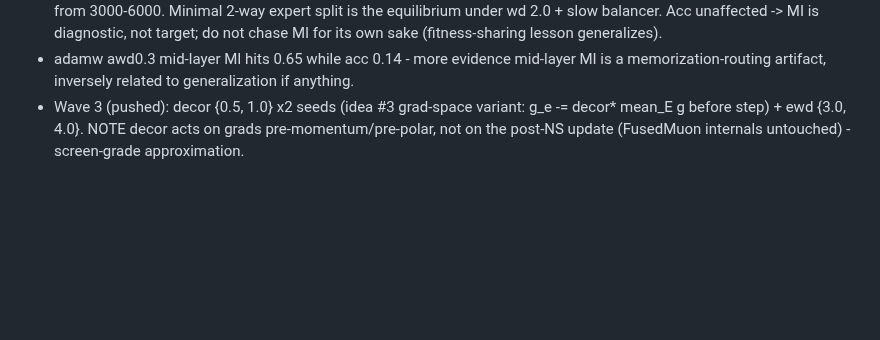
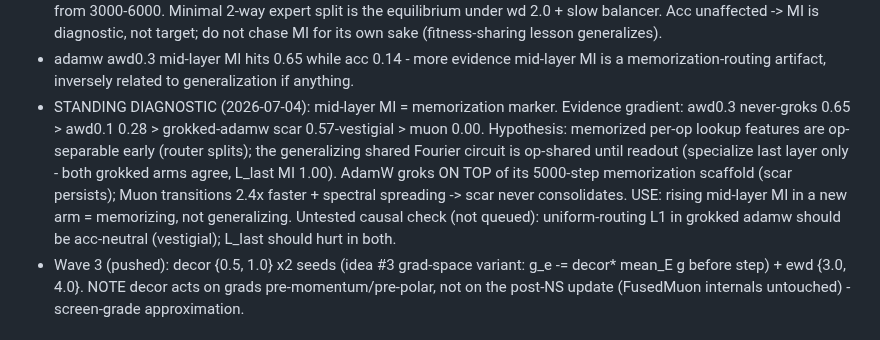
Before and after one commit to IsNoobgrammer/triton-kernel-fused, a Markdown page: .autoresearch/ideas_todo.md, the part around the change. Drawn GitHub-style; blank space fills up the shorter version.

Commit message:
autoresearch: standing diagnostic - mid-layer MI is a memorization marker, not specialization
Co-Authored-By: Claude Opus 4.8 <noreply@anthropic.com>

```diff
--- a/.autoresearch/ideas_todo.md
+++ b/.autoresearch/ideas_todo.md
@@ -131,6 +131,15 @@ Potato preset: --p 61 --batch 1024 --steps 4000 (local 3050).
   MI for its own sake (fitness-sharing lesson generalizes).
 - adamw awd0.3 mid-layer MI hits 0.65 while acc 0.14 - more evidence mid-layer MI is a
   memorization-routing artifact, inversely related to generalization if anything.
+- STANDING DIAGNOSTIC (2026-07-04): mid-layer MI = memorization marker. Evidence gradient:
+  awd0.3 never-groks 0.65 > awd0.1 0.28 > grokked-adamw scar 0.57-vestigial > muon 0.00.
+  Hypothesis: memorized per-op lookup features are op-separable early (router splits);
+  the generalizing shared Fourier circuit is op-shared until readout (specialize last layer
+  only - both grokked arms agree, L_last MI 1.00). AdamW groks ON TOP of its 5000-step
+  memorization scaffold (scar persists); Muon transitions 2.4x faster + spectral spreading
+  -> scar never consolidates. USE: rising mid-layer MI in a new arm = memorizing, not
+  generalizing. Untested causal check (not queued): uniform-routing L1 in grokked adamw
+  should be acc-neutral (vestigial); L_last should hurt in both.
 - Wave 3 (pushed): decor {0.5, 1.0} x2 seeds (idea #3 grad-space variant: g_e -= decor*
   mean_E g before step) + ewd {3.0, 4.0}. NOTE decor acts on grads pre-momentum/pre-polar,
   not on the post-NS update (FusedMuon internals untouched) - screen-grade approximation.
```
